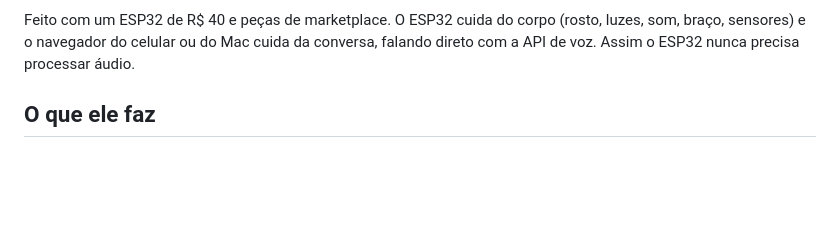
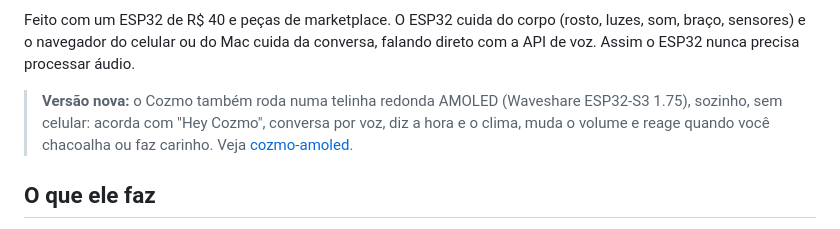
Before and after one commit to fabriciowth/cozmo-esp32, a Markdown page: README.md, the part around the change. Rendered like a GitHub page; blank space fills up the shorter version.

Commit message:
README: link para a versão AMOLED (cozmo-amoled)
Co-Authored-By: Claude Opus 5.5 <noreply@anthropic.com>

```diff
--- a/README.md
+++ b/README.md
@@ -15,6 +15,10 @@ controla o Mac e joga pedra-papel-tesoura.
 Feito com um ESP32 de R$ 40 e peças de marketplace. O ESP32 cuida do corpo (rosto, luzes,
 som, braço, sensores) e o navegador do celular ou do Mac cuida da conversa, falando direto
 com a API de voz. Assim o ESP32 nunca precisa processar áudio.
+
+> **Versão nova:** o Cozmo também roda numa telinha redonda AMOLED (Waveshare ESP32-S3 1.75),
+> sozinho, sem celular: acorda com "Hey Cozmo", conversa por voz, diz a hora e o clima, muda o
+> volume e reage quando você chacoalha ou faz carinho. Veja [cozmo-amoled](https://github.com/fabriciowth/cozmo-amoled).
 
 ## O que ele faz
 
```
